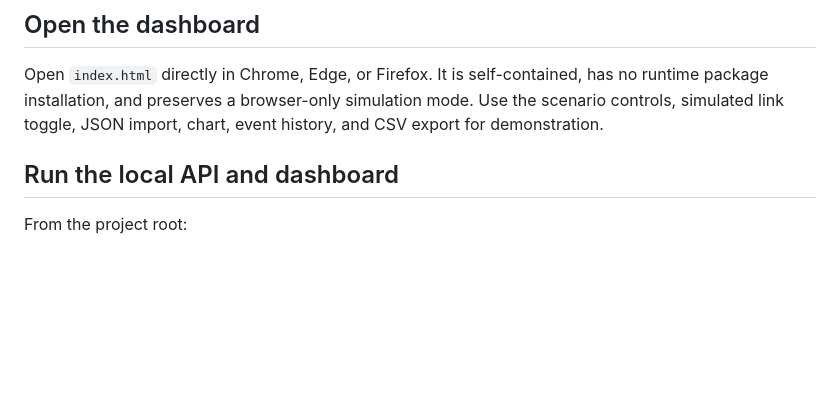
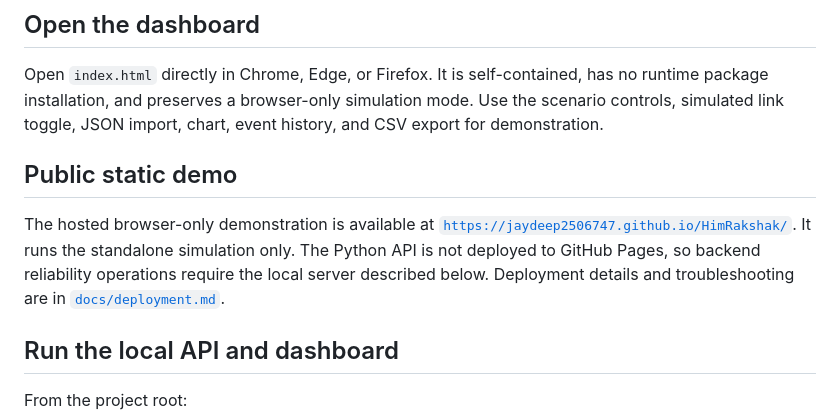
Before and after one commit to jaydeep2506747/HimRakshak, a Markdown page: README.md, the part around the change. GitHub-like rendering; blank space fills up the shorter version.

Commit message:
Document public HimRakshak demo
Co-authored-by: Copilot App <223556219+Copilot@users.noreply.github.com>

```diff
--- a/README.md
+++ b/README.md
@@ -52,6 +52,15 @@ Open `index.html` directly in Chrome, Edge, or Firefox. It is self-contained,
 has no runtime package installation, and preserves a browser-only simulation
 mode. Use the scenario controls, simulated link toggle, JSON import, chart,
 event history, and CSV export for demonstration.
+
+## Public static demo
+
+The hosted browser-only demonstration is available at
+[`https://jaydeep2506747.github.io/HimRakshak/`](https://jaydeep2506747.github.io/HimRakshak/).
+It runs the standalone simulation only. The Python API is not deployed to
+GitHub Pages, so backend reliability operations require the local server
+described below. Deployment details and troubleshooting are in
+[`docs/deployment.md`](docs/deployment.md).
 
 ## Run the local API and dashboard
 
```
